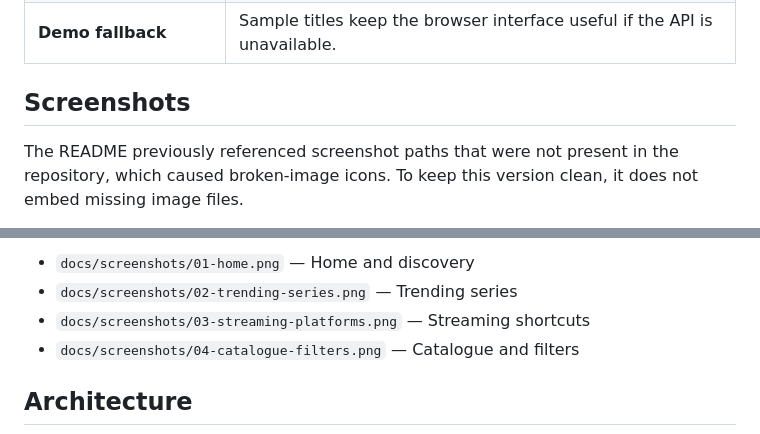
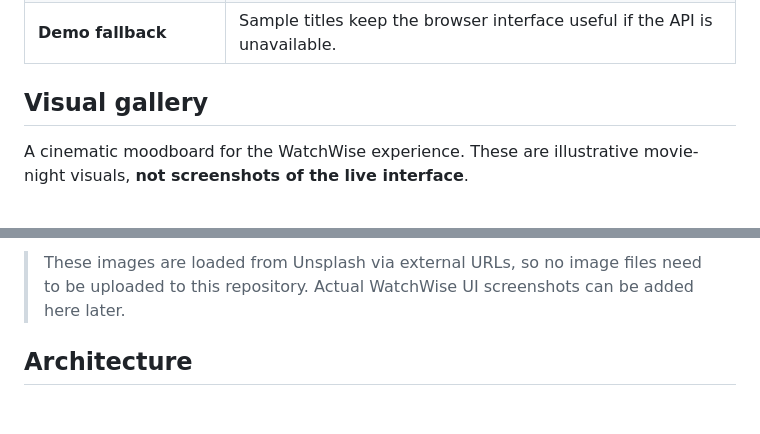
Before and after one commit to Mohitrath/watchwise-fire-tv, a Markdown page: README.md, 2 parts joined by grey strips. Rendered like a GitHub page; blank space fills up the shorter version.

Commit message:
Add visual gallery images to README

```diff
--- a/README.md
+++ b/README.md
@@ -41,7 +41,7 @@ Finding something good to watch shouldn't mean endlessly scrolling. WatchWise br
 | **Streaming shortcuts** | Jump to external streaming services. Playback and regional availability are managed by each provider. |
 | **Demo fallback** | Sample titles keep the browser interface useful if the API is unavailable. |
 
-## Screenshots
+## Visual gallery
 
-The README previously referenced screenshot paths that were not present in the repository, which caused broken-image icons. To keep this version clean, it does not embed missing image files.
+A cinematic moodboard for the WatchWise experience. These are illustrative movie-night visuals, **not screenshots of the live interface**.
 
@@ -49,8 +74,5 @@ When the screenshots are committed, add them under `docs/screenshots/` and inser
 
-- `docs/screenshots/01-home.png` — Home and discovery
-- `docs/screenshots/02-trending-series.png` — Trending series
-- `docs/screenshots/03-streaming-platforms.png` — Streaming shortcuts
-- `docs/screenshots/04-catalogue-filters.png` — Catalogue and filters
+> These images are loaded from Unsplash via external URLs, so no image files need to be uploaded to this repository. Actual WatchWise UI screenshots can be added here later.
 
 ## Architecture
 
```
Also changed, not shown: other parts of README.md (+26 -1 lines).
